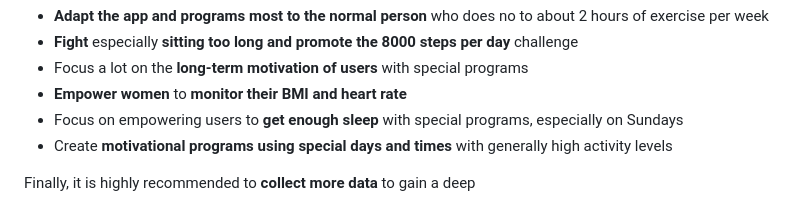
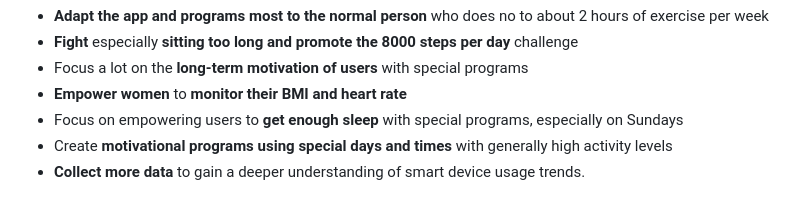
Before and after one commit to aaronsabellek/Google_Data_Analytics_Bellabeat_Case_Study, a Markdown page: README.md, the part around the change. GitHub-like rendering.

```diff
--- a/README.md
+++ b/README.md
@@ -340,5 +340,4 @@ Based on the analysis, the following six recommendations are made:
 * **Empower women** to **monitor their BMI and heart rate**
 * Focus on empowering users to **get enough sleep** with special programs, especially on Sundays
 * Create **motivational programs using special days and times** with generally high activity levels
-
-Finally, it is highly recommended to **collect more data** to gain a deep
+* **Collect more data** to gain a deeper understanding of smart device usage trends.
```
